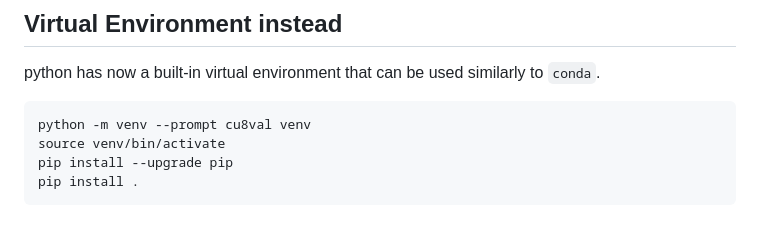
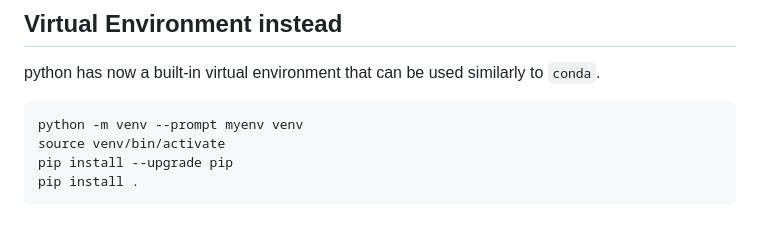
Before and after one commit to mfouesneau/mf_jupyter, a Markdown page: README.md, the part around the change. Rendered like a GitHub page.

````diff
--- a/README.md
+++ b/README.md
@@ -68,7 +68,7 @@ All templates are usable with make using their name, for example, `make mnras`.
 python has now a built-in virtual environment that can be used similarly to `conda`.
 
 ```shell
-python -m venv --prompt cu8val venv
+python -m venv --prompt myenv venv
 source venv/bin/activate
 pip install --upgrade pip
 pip install .
````
